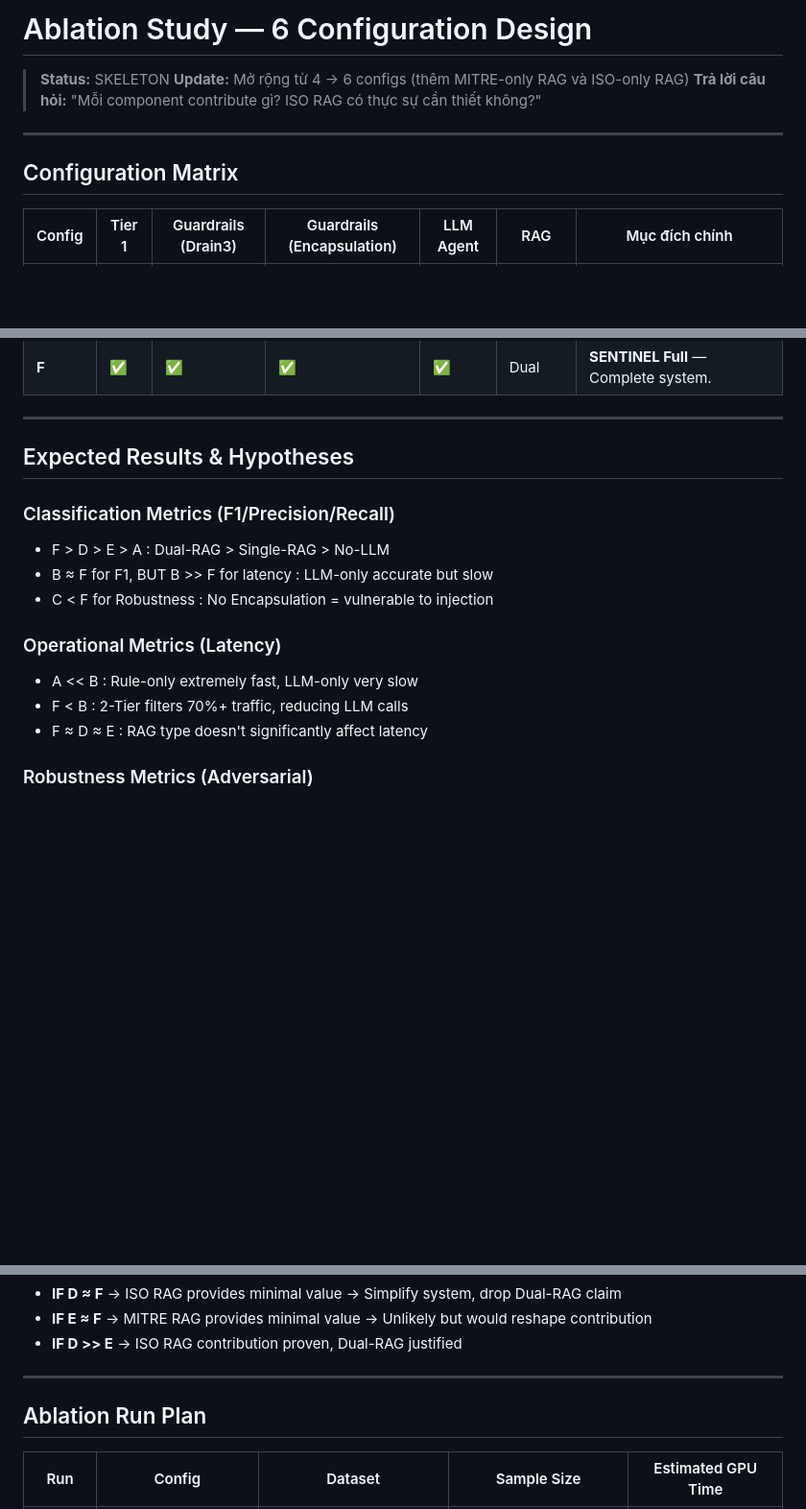
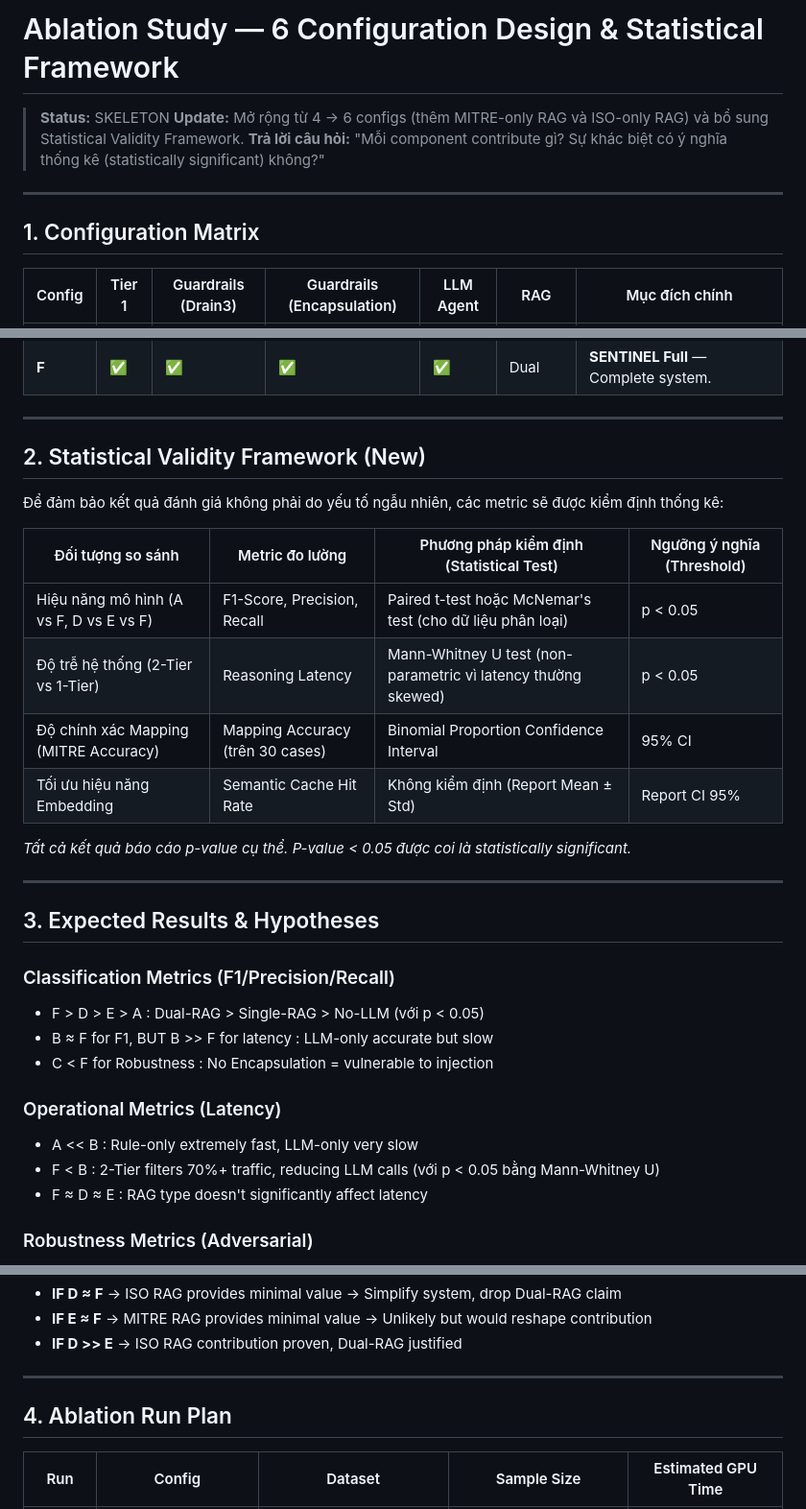
Before and after one commit to Binhchuoizzz/AI_Security_Graph, a Markdown page: experiments/ablation_design.md, 3 parts joined by grey strips. Shown at 96% size. Drawn GitHub-style; blank space fills up the shorter version.

Commit message:
Add statistical framework, rule injection scenarios, and reproducibility package

```diff
--- a/experiments/ablation_design.md
+++ b/experiments/ablation_design.md
@@ -1,12 +1,12 @@
-# Ablation Study — 6 Configuration Design
+# Ablation Study — 6 Configuration Design & Statistical Framework
 
 > **Status:** SKELETON
-> **Update:** Mở rộng từ 4 → 6 configs (thêm MITRE-only RAG và ISO-only RAG)
-> **Trả lời câu hỏi:** "Mỗi component contribute gì? ISO RAG có thực sự cần thiết không?"
+> **Update:** Mở rộng từ 4 → 6 configs (thêm MITRE-only RAG và ISO-only RAG) và bổ sung Statistical Validity Framework.
+> **Trả lời câu hỏi:** "Mỗi component contribute gì? Sự khác biệt có ý nghĩa thống kê (statistically significant) không?"
 
 ---
 
-## Configuration Matrix
+## 1. Configuration Matrix
 
 | Config | Tier 1 | Guardrails (Drain3) | Guardrails (Encapsulation) | LLM Agent | RAG | Mục đích chính |
 |---|---|---|---|---|---|---|
@@ -19,16 +19,31 @@
 
 ---
 
-## Expected Results & Hypotheses
+## 2. Statistical Validity Framework (New)
+
+Để đảm bảo kết quả đánh giá không phải do yếu tố ngẫu nhiên, các metric sẽ được kiểm định thống kê:
+
+| Đối tượng so sánh | Metric đo lường | Phương pháp kiểm định (Statistical Test) | Ngưỡng ý nghĩa (Threshold) |
+|---|---|---|---|
+| Hiệu năng mô hình (A vs F, D vs E vs F) | F1-Score, Precision, Recall | Paired t-test hoặc McNemar's test (cho dữ liệu phân loại) | p < 0.05 |
+| Độ trễ hệ thống (2-Tier vs 1-Tier) | Reasoning Latency | Mann-Whitney U test (non-parametric vì latency thường skewed) | p < 0.05 |
+| Độ chính xác Mapping (MITRE Accuracy) | Mapping Accuracy (trên 30 cases) | Binomial Proportion Confidence Interval | 95% CI |
+| Tối ưu hiệu năng Embedding | Semantic Cache Hit Rate | Không kiểm định (Report Mean ± Std) | Report CI 95% |
+
+*Tất cả kết quả báo cáo p-value cụ thể. P-value < 0.05 được coi là statistically significant.*
+
+---
+
+## 3. Expected Results & Hypotheses
 
 ### Classification Metrics (F1/Precision/Recall)
-- F > D > E > A : Dual-RAG > Single-RAG > No-LLM
+- F > D > E > A : Dual-RAG > Single-RAG > No-LLM (với p < 0.05)
 - B ≈ F for F1, BUT B >> F for latency : LLM-only accurate but slow
 - C < F for Robustness : No Encapsulation = vulnerable to injection
 
 ### Operational Metrics (Latency)
 - A << B : Rule-only extremely fast, LLM-only very slow
-- F < B : 2-Tier filters 70%+ traffic, reducing LLM calls
+- F < B : 2-Tier filters 70%+ traffic, reducing LLM calls (với p < 0.05 bằng Mann-Whitney U)
 - F ≈ D ≈ E : RAG type doesn't significantly affect latency
 
 ### Robustness Metrics (Adversarial)
@@ -48,7 +63,7 @@
 
 ---
 
-## Ablation Run Plan
+## 4. Ablation Run Plan
 
 | Run | Config | Dataset | Sample Size | Estimated GPU Time |
 |---|---|---|---|---|
```
Also changed, not shown: other parts of experiments/ablation_design.md (+1 -1 lines), docs/REPRODUCIBILITY.md (added, +32 -0 lines), 1 other file.
